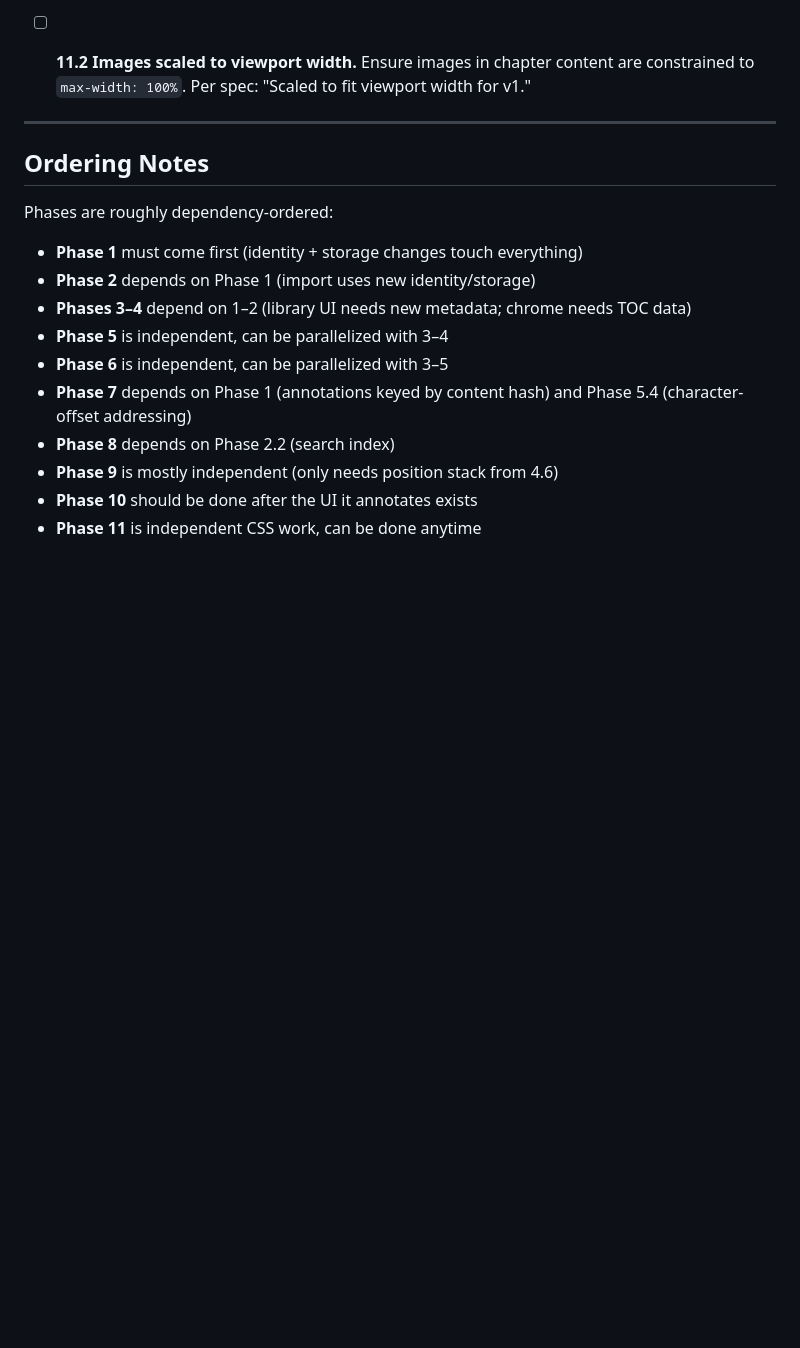
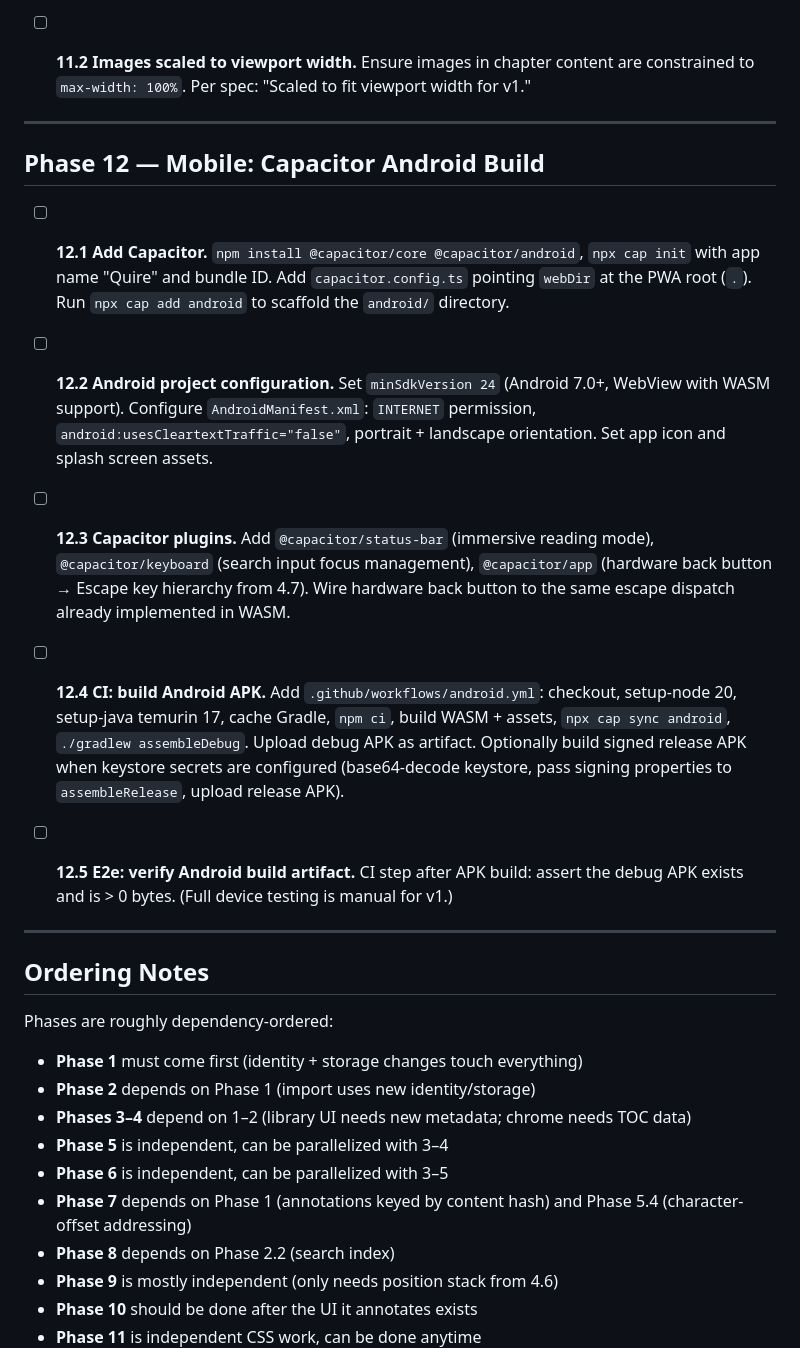
Before and after one commit to moshez/quire, a Markdown page: plan.md, the part around one of its changes. Drawn GitHub-style; blank space fills up the shorter version.

```diff
--- a/plan.md
+++ b/plan.md
@@ -407,6 +454,37 @@ everything else depends on.
 
 ---
 
+## Phase 12 — Mobile: Capacitor Android Build
+
+- [ ] **12.1 Add Capacitor.** `npm install @capacitor/core @capacitor/android`,
+  `npx cap init` with app name "Quire" and bundle ID. Add `capacitor.config.ts`
+  pointing `webDir` at the PWA root (`.`). Run `npx cap add android` to
+  scaffold the `android/` directory.
+
+- [ ] **12.2 Android project configuration.** Set `minSdkVersion 24` (Android
+  7.0+, WebView with WASM support). Configure `AndroidManifest.xml`:
+  `INTERNET` permission, `android:usesCleartextTraffic="false"`, portrait +
+  landscape orientation. Set app icon and splash screen assets.
+
+- [ ] **12.3 Capacitor plugins.** Add `@capacitor/status-bar` (immersive
+  reading mode), `@capacitor/keyboard` (search input focus management),
+  `@capacitor/app` (hardware back button → Escape key hierarchy from 4.7).
+  Wire hardware back button to the same escape dispatch already implemented
+  in WASM.
+
+- [ ] **12.4 CI: build Android APK.** Add `.github/workflows/android.yml`:
+  checkout, setup-node 20, setup-java temurin 17, cache Gradle, `npm ci`,
+  build WASM + assets, `npx cap sync android`, `./gradlew assembleDebug`.
+  Upload debug APK as artifact. Optionally build signed release APK when
+  keystore secrets are configured (base64-decode keystore, pass signing
+  properties to `assembleRelease`, upload release APK).
+
+- [ ] **12.5 E2e: verify Android build artifact.** CI step after APK build:
+  assert the debug APK exists and is > 0 bytes. (Full device testing is
+  manual for v1.)
+
+---
+
 ## Ordering Notes
 
 Phases are roughly dependency-ordered:
```
Also changed, not shown: other parts of plan.md (+57 -8 lines).
